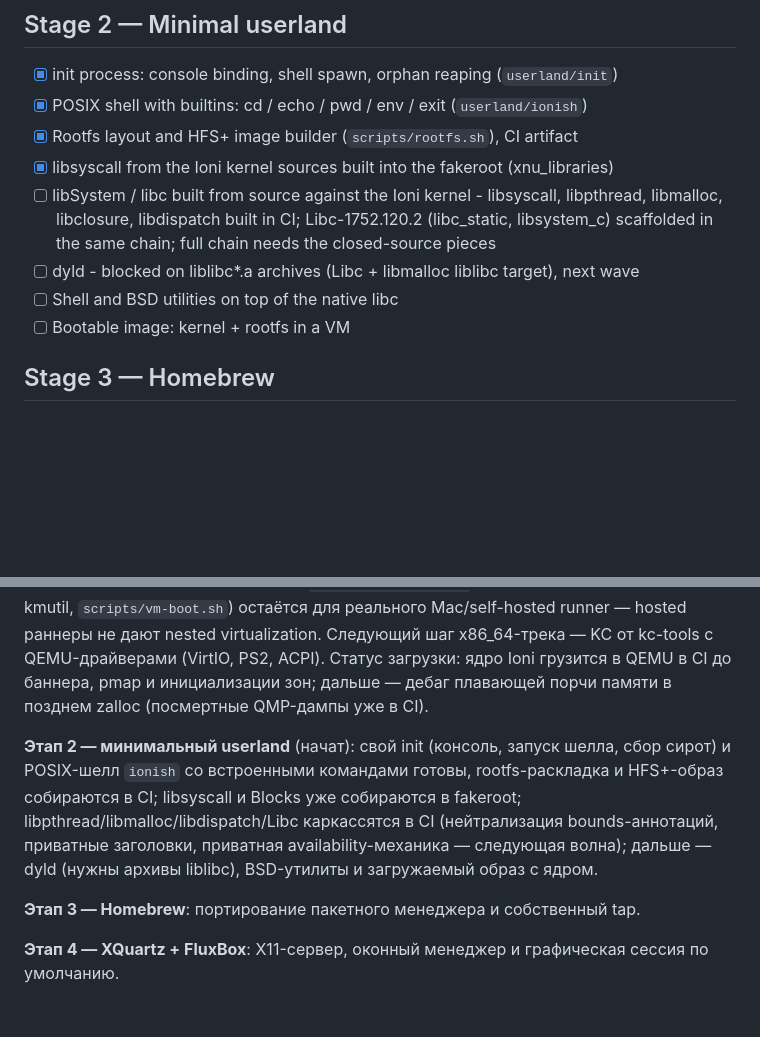
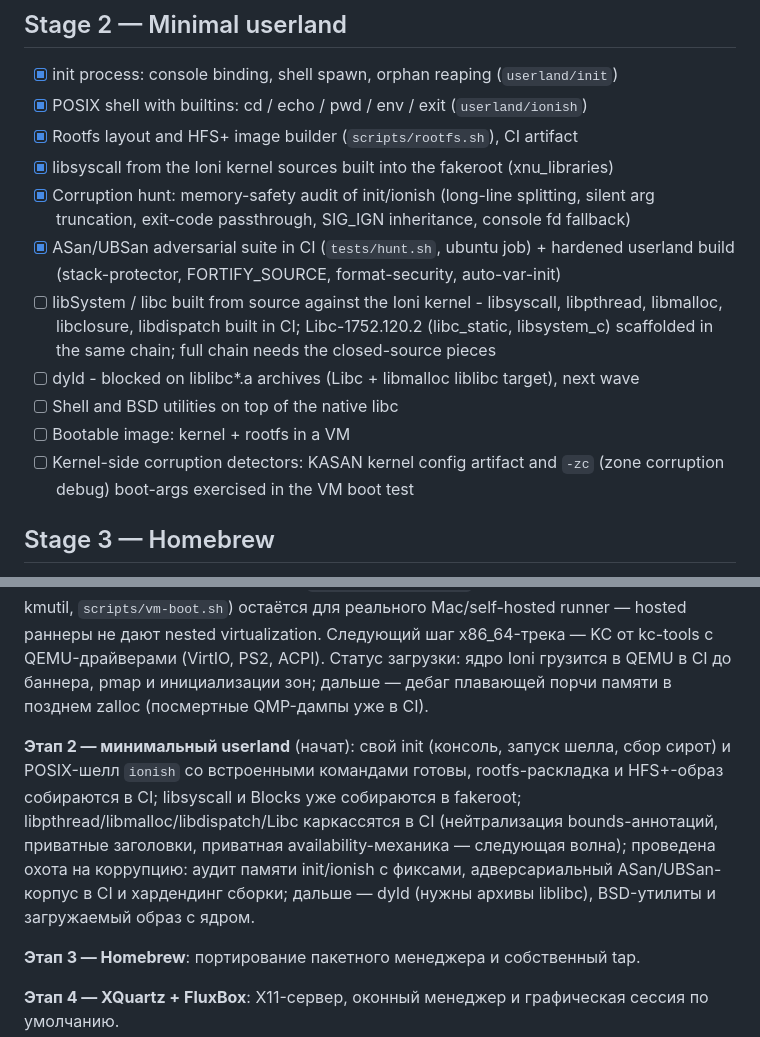
Before and after one commit to TheArchitectEngineer/ioni-os, a Markdown page: ROADMAP.md, 2 parts joined by grey strips. GitHub-like rendering; blank space fills up the shorter version.

Commit message:
docs: roadmap corruption hunt

```diff
--- a/ROADMAP.md
+++ b/ROADMAP.md
@@ -32,10 +32,13 @@ Primary target: **x86_64 (PC hardware)**. ARM64 is paused as a product target; t
 - [x] POSIX shell with builtins: cd / echo / pwd / env / exit (`userland/ionish`)
 - [x] Rootfs layout and HFS+ image builder (`scripts/rootfs.sh`), CI artifact
 - [x] libsyscall from the Ioni kernel sources built into the fakeroot (xnu_libraries)
+- [x] Corruption hunt: memory-safety audit of init/ionish (long-line splitting, silent arg truncation, exit-code passthrough, SIG_IGN inheritance, console fd fallback)
+- [x] ASan/UBSan adversarial suite in CI (`tests/hunt.sh`, ubuntu job) + hardened userland build (stack-protector, FORTIFY_SOURCE, format-security, auto-var-init)
 - [ ] libSystem / libc built from source against the Ioni kernel - libsyscall, libpthread, libmalloc, libclosure, libdispatch built in CI; Libc-1752.120.2 (libc_static, libsystem_c) scaffolded in the same chain; full chain needs the closed-source pieces
 - [ ] dyld - blocked on liblibc*.a archives (Libc + libmalloc liblibc target), next wave
 - [ ] Shell and BSD utilities on top of the native libc
 - [ ] Bootable image: kernel + rootfs in a VM
+- [ ] Kernel-side corruption detectors: KASAN kernel config artifact and `-zc` (zone corruption debug) boot-args exercised in the VM boot test
 
 ## Stage 3 — Homebrew
 
@@ -63,7 +66,7 @@ Primary target: **x86_64 (PC hardware)**. ARM64 is paused as a product target; t
 
 **Этап 1 — собираемое ядро** (почти готов): скрипты сборки и CI, экспорт заголовков, fakeroot-цепочка зависимостей и полная сборка x86_64-ядра с артефактом в CI; ARM64-линковка закрыта: VMAPPLE-ядро собирается в CI с KDK 26.5 (дерево запиновано на xnu-12377.121.6). Открытая загрузочная база вендорена из экосистемы PureDarwin (BSD-3): `boot/xnu-loader` — UEFI-загрузчик BOOTX64.EFI, который грузит сырой Mach-O ядра на QEMU x86-64 (boot_args x86_64 ABI совпадает с нашим деревом), `boot/kc-tools` — открытый сборщик kernel collection без kmutil. Новая CI-джоба на ubuntu-раннере собирает ESP-образ и грузит ядро в QEMU TCG — nested virtualization не нужна, поэтому boot-тест живёт прямо в GitHub CI (`scripts/qemu-boot.sh`). Tart-трек (KC через in-guest kmutil, `scripts/vm-boot.sh`) остаётся для реального Mac/self-hosted runner — hosted раннеры не дают nested virtualization. Следующий шаг x86_64-трека — KC от kc-tools с QEMU-драйверами (VirtIO, PS2, ACPI). Статус загрузки: ядро Ioni грузится в QEMU в CI до баннера, pmap и инициализации зон; дальше — дебаг плавающей порчи памяти в позднем zalloc (посмертные QMP-дампы уже в CI).
 
-**Этап 2 — минимальный userland** (начат): свой init (консоль, запуск шелла, сбор сирот) и POSIX-шелл `ionish` со встроенными командами готовы, rootfs-раскладка и HFS+-образ собираются в CI; libsyscall и Blocks уже собираются в fakeroot; libpthread/libmalloc/libdispatch/Libc каркассятся в CI (нейтрализация bounds-аннотаций, приватные заголовки, приватная availability-механика — следующая волна); дальше — dyld (нужны архивы liblibc), BSD-утилиты и загружаемый образ с ядром.
+**Этап 2 — минимальный userland** (начат): свой init (консоль, запуск шелла, сбор сирот) и POSIX-шелл `ionish` со встроенными командами готовы, rootfs-раскладка и HFS+-образ собираются в CI; libsyscall и Blocks уже собираются в fakeroot; libpthread/libmalloc/libdispatch/Libc каркассятся в CI (нейтрализация bounds-аннотаций, приватные заголовки, приватная availability-механика — следующая волна); проведена охота на коррупцию: аудит памяти init/ionish с фиксами, адверсариальный ASan/UBSan-корпус в CI и хардендинг сборки; дальше — dyld (нужны архивы liblibc), BSD-утилиты и загружаемый образ с ядром.
 
 **Этап 3 — Homebrew**: портирование пакетного менеджера и собственный tap.
 
```
